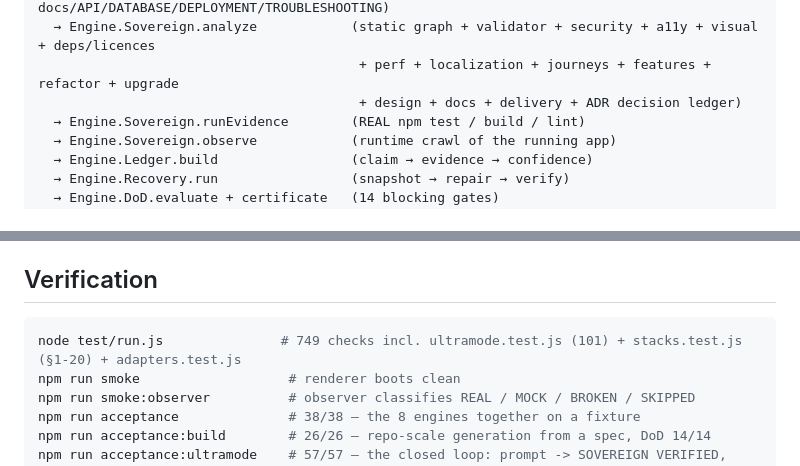
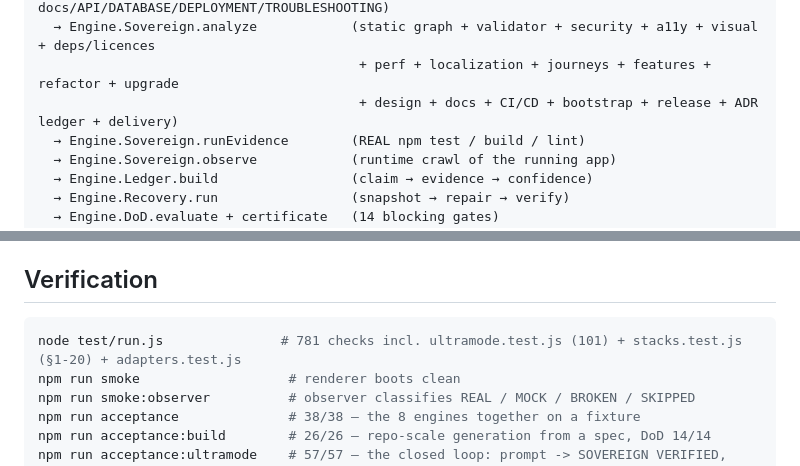
Before and after one commit to krishavi85/CodeSovereign, a Markdown page: docs/ULTRAMODE_CLOSED_LOOP.md, 2 parts joined by grey strips. Drawn GitHub-style.

````diff
--- a/docs/ULTRAMODE_CLOSED_LOOP.md
+++ b/docs/ULTRAMODE_CLOSED_LOOP.md
@@ -18,7 +18,7 @@ prompt
   → Engine.Docs.generate                (README + docs/API/DATABASE/DEPLOYMENT/TROUBLESHOOTING)
   → Engine.Sovereign.analyze            (static graph + validator + security + a11y + visual + deps/licences
                                          + perf + localization + journeys + features + refactor + upgrade
-                                         + design + docs + delivery + ADR decision ledger)
+                                         + design + docs + CI/CD + bootstrap + release + ADR ledger + delivery)
   → Engine.Sovereign.runEvidence        (REAL npm test / build / lint)
   → Engine.Sovereign.observe            (runtime crawl of the running app)
   → Engine.Ledger.build                 (claim → evidence → confidence)
@@ -203,7 +203,7 @@ falsely `VERIFIED`.
 ## Verification
 
 ```bash
-node test/run.js               # 749 checks incl. ultramode.test.js (101) + stacks.test.js (§1-20) + adapters.test.js
+node test/run.js               # 781 checks incl. ultramode.test.js (101) + stacks.test.js (§1-20) + adapters.test.js
 npm run smoke                   # renderer boots clean
 npm run smoke:observer          # observer classifies REAL / MOCK / BROKEN / SKIPPED
 npm run acceptance              # 38/38 — the 8 engines together on a fixture
````
Also changed, not shown: README.md (+9 -5 lines).
